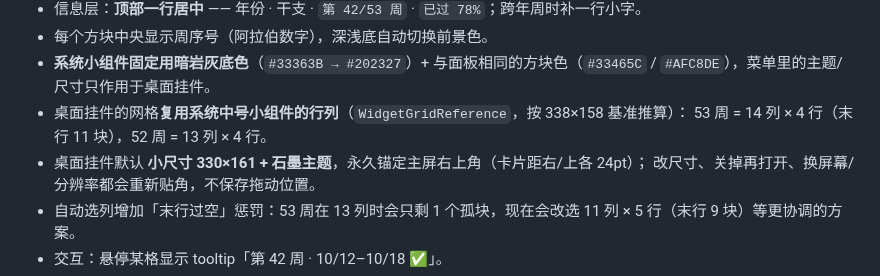
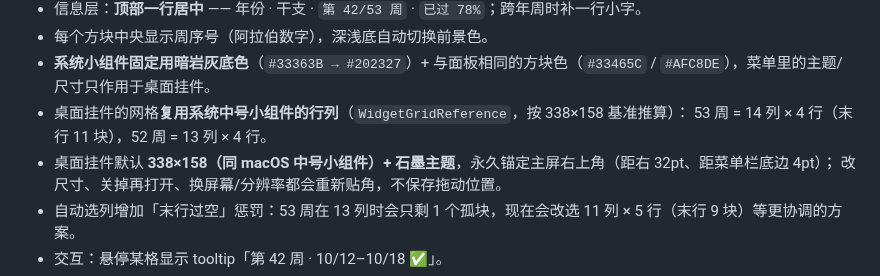
Before and after one commit to zhanggang807/year-process-by-week-widgets, a Markdown page: PLAN.md, the part around the change. Drawn GitHub-style.

```diff
--- a/PLAN.md
+++ b/PLAN.md
@@ -176,7 +176,7 @@ public struct YearProgress {
 - **系统小组件固定用暗岩灰底色**（`#33363B → #202327`）+ 与面板相同的方块色（`#33465C` / `#AFC8DE`），菜单里的主题/尺寸只作用于桌面挂件。
 - 桌面挂件的网格**复用系统中号小组件的行列**（`WidgetGridReference`，按 338×158 基准推算）：
   53 周 = 14 列 × 4 行（末行 11 块），52 周 = 13 列 × 4 行。
-- 桌面挂件默认 **小尺寸 330×161 + 石墨主题**，永久锚定主屏右上角（卡片距右/上各 24pt）；
+- 桌面挂件默认 **338×158（同 macOS 中号小组件）+ 石墨主题**，永久锚定主屏右上角（距右 32pt、距菜单栏底边 4pt）；
   改尺寸、关掉再打开、换屏幕/分辨率都会重新贴角，不保存拖动位置。
 - 自动选列增加「末行过空」惩罚：53 周在 13 列时会只剩 1 个孤块，现在会改选 11 列 × 5 行（末行 9 块）等更协调的方案。
 - 交互：悬停某格显示 tooltip「第 42 周 · 10/12–10/18 ✅」。
```
Also changed, not shown: README.md (+3 -2 lines), docs/preview-panel-small.png, 4 other files.
